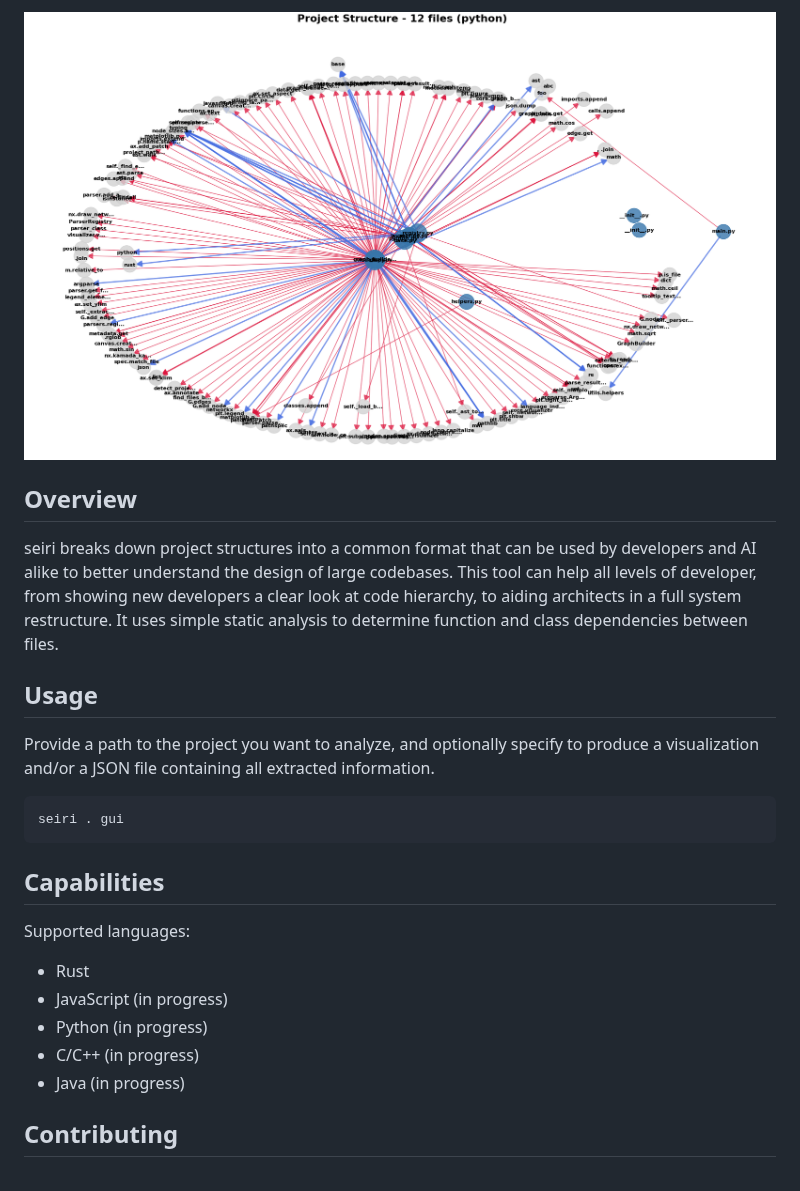
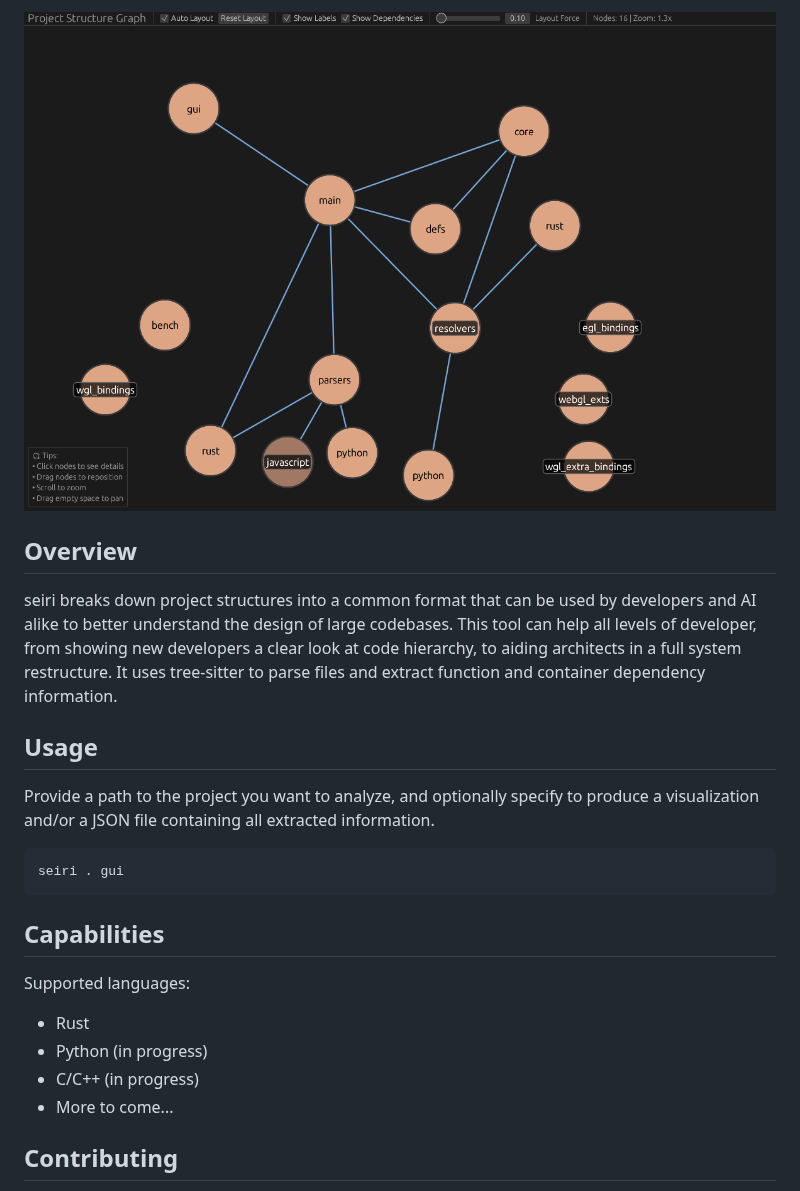
Before and after one commit to tarolling/seiri, a Markdown page: README.md, the part around one of its changes. GitHub-like rendering; pictures changed too: docs/example.png.

```diff
--- a/README.md
+++ b/README.md
@@ -6,7 +8,7 @@ A project visualization tool.
 
 ## Overview
 
-seiri breaks down project structures into a common format that can be used by developers and AI alike to better understand the design of large codebases. This tool can help all levels of developer, from showing new developers a clear look at code hierarchy, to aiding architects in a full system restructure. It uses simple static analysis to determine function and class dependencies between files.
+seiri breaks down project structures into a common format that can be used by developers and AI alike to better understand the design of large codebases. This tool can help all levels of developer, from showing new developers a clear look at code hierarchy, to aiding architects in a full system restructure. It uses tree-sitter to parse files and extract function and container dependency information.
 
 ## Usage
 
@@ -21,10 +23,9 @@ seiri . gui
 Supported languages:
 
 - Rust
-- JavaScript (in progress)
 - Python (in progress)
 - C/C++ (in progress)
-- Java (in progress)
+- More to come...
 
 ## Contributing
 
```
Also changed, not shown: other parts of README.md (+3 -1 lines), 11 other files.
